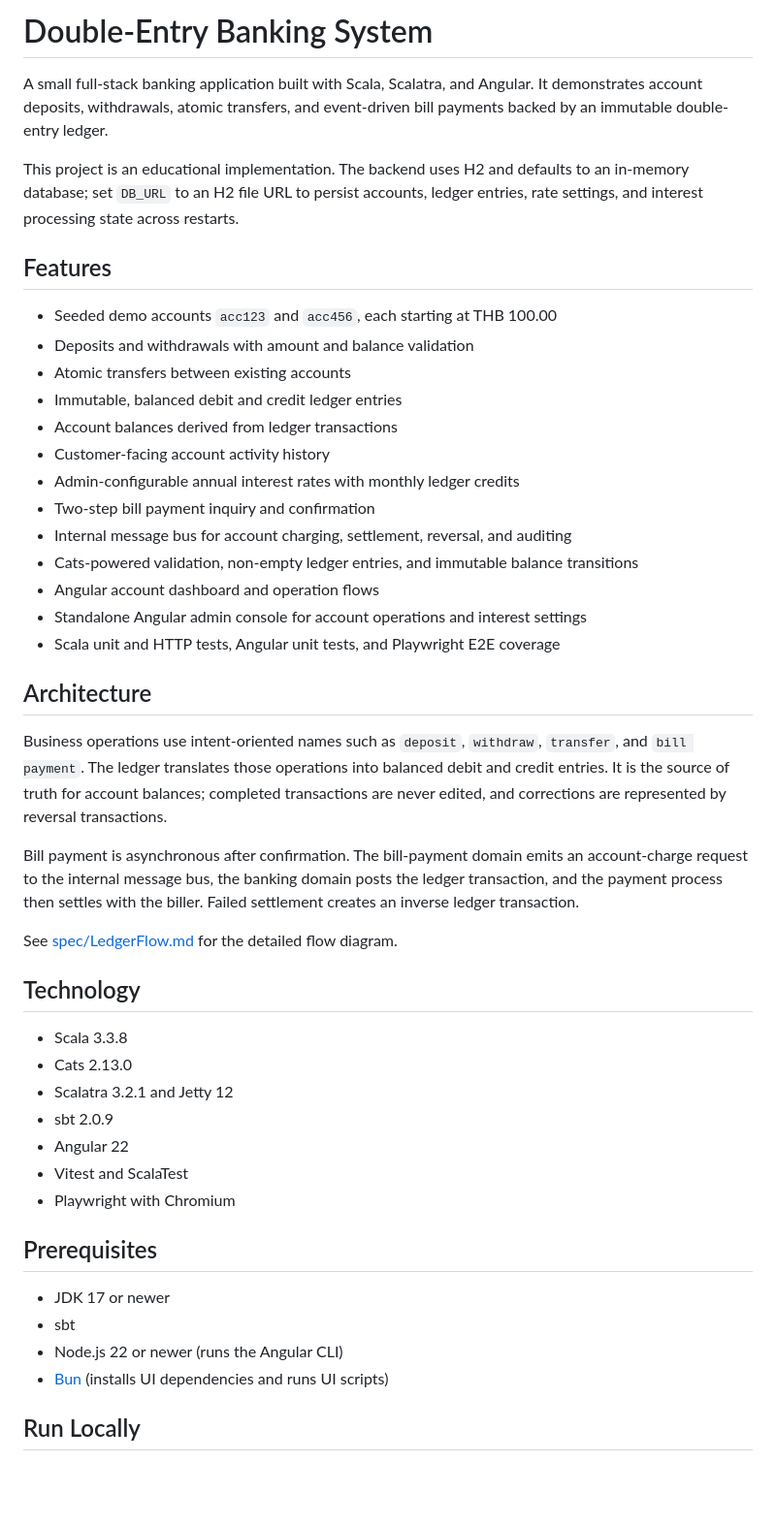
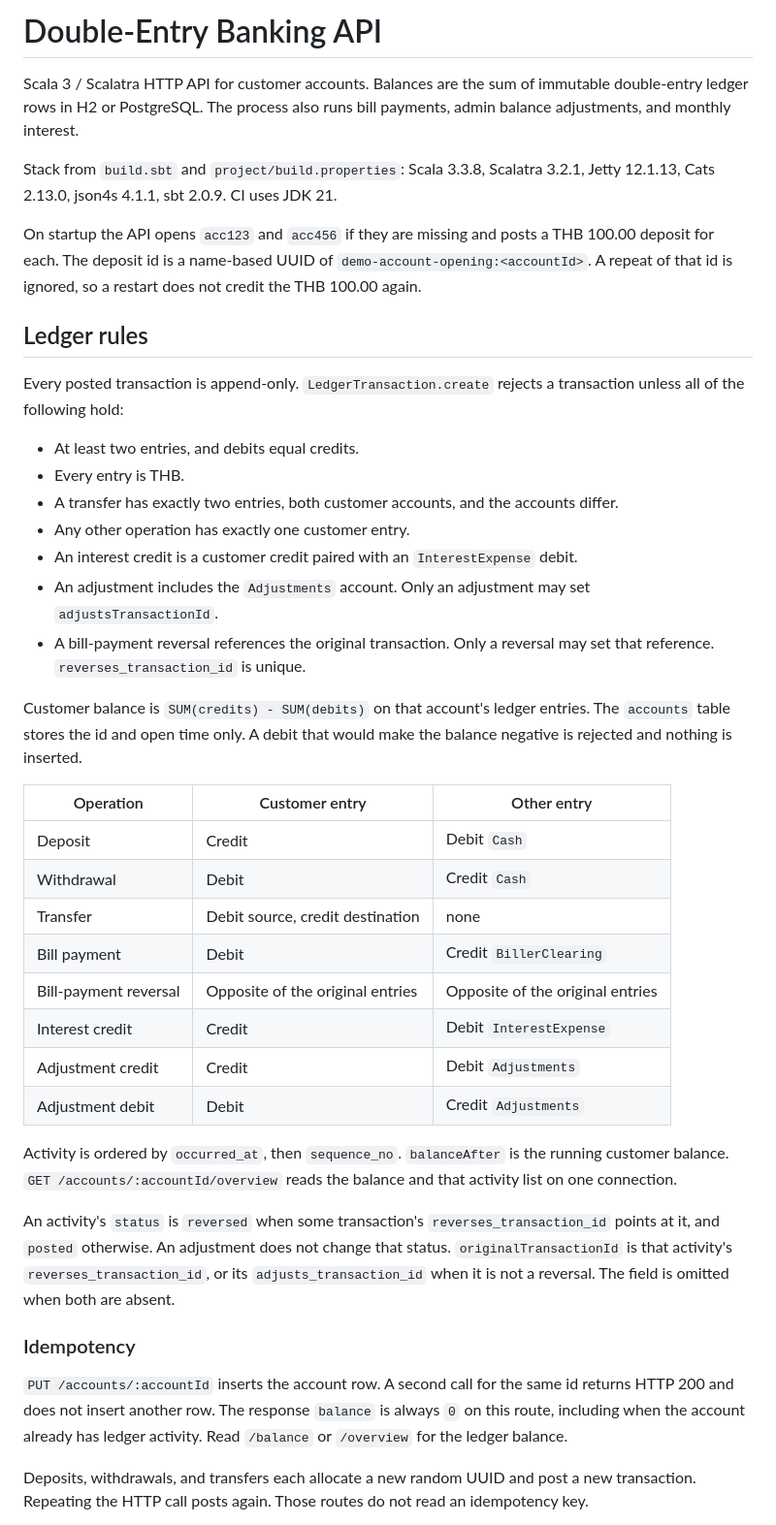
Before and after one commit to ruufimon/double-entry-system, a Markdown page: README.md, the part around one of its changes. Shown at 97% size. GitHub-like rendering; blank space fills up the shorter version.

```diff
--- a/README.md
+++ b/README.md
@@ -1,60 +1,43 @@
-# Double-Entry Banking System
+# Double-Entry Banking API
 
-A small full-stack banking application built with Scala, Scalatra, and Angular.
-It demonstrates account deposits, withdrawals, atomic transfers, and event-driven bill payments
-backed by an immutable double-entry ledger.
+Scala 3 / Scalatra HTTP API for customer accounts. Balances are the sum of immutable double-entry ledger rows in H2 or PostgreSQL. The process also runs bill payments, admin balance adjustments, and monthly interest.
 
-This project is an educational implementation. The backend uses H2 and defaults
-to an in-memory database; set `DB_URL` to an H2 file URL to persist accounts,
-ledger entries, rate settings, and interest processing state across restarts.
+Stack from `build.sbt` and `project/build.properties`: Scala 3.3.8, Scalatra 3.2.1, Jetty 12.1.13, Cats 2.13.0, json4s 4.1.1, sbt 2.0.9. CI uses JDK 21.
 
-## Features
+On startup the API opens `acc123` and `acc456` if they are missing and posts a THB 100.00 deposit for each. The deposit id is a name-based UUID of `demo-account-opening:<accountId>`. A repeat of that id is ignored, so a restart does not credit the THB 100.00 again.
 
-- Seeded demo accounts `acc123` and `acc456`, each starting at THB 100.00
-- Deposits and withdrawals with amount and balance validation
-- Atomic transfers between existing accounts
-- Immutable, balanced debit and credit ledger entries
-- Account balances derived from ledger transactions
-- Customer-facing account activity history
-- Admin-configurable annual interest rates with monthly ledger credits
-- Two-step bill payment inquiry and confirmation
-- Internal message bus for account charging, settlement, reversal, and auditing
-- Cats-powered validation, non-empty ledger entries, and immutable balance transitions
-- Angular account dashboard and operation flows
-- Standalone Angular admin console for account operations and interest settings
-- Scala unit and HTTP tests, Angular unit tests, and Playwright E2E coverage
+## Ledger rules
 
-## Architecture
+Every posted transaction is append-only. `LedgerTransaction.create` rejects a transaction unless all of the following hold:
 
-Business operations use intent-oriented names such as `deposit`, `withdraw`,
-`transfer`, and `bill payment`. The ledger translates those operations into balanced debit and
-credit entries. It is the source of truth for account balances; completed
-transactions are never edited, and corrections are represented by reversal
-transactions.
+- At least two entries, and debits equal credits.
+- Every entry is THB.
+- A transfer has exactly two entries, both customer accounts, and the accounts differ.
+- Any other operation has exactly one customer entry.
+- An interest credit is a customer credit paired with an `InterestExpense` debit.
+- An adjustment includes the `Adjustments` account. Only an adjustment may set `adjustsTransactionId`.
+- A bill-payment reversal references the original transaction. Only a reversal may set that reference. `reverses_transaction_id` is unique.
 
-Bill payment is asynchronous after confirmation. The bill-payment domain emits
-an account-charge request to the internal message bus, the banking domain posts
-the ledger transaction, and the payment process then settles with the biller.
-Failed settlement creates an inverse ledger transaction.
+Customer balance is `SUM(credits) - SUM(debits)` on that account's ledger entries. The `accounts` table stores the id and open time only. A debit that would make the balance negative is rejected and nothing is inserted.
 
-See [spec/LedgerFlow.md](spec/LedgerFlow.md) for the detailed flow diagram.
+| Operation | Customer entry | Other entry |
+| --- | --- | --- |
+| Deposit | Credit | Debit `Cash` |
+| Withdrawal | Debit | Credit `Cash` |
+| Transfer | Debit source, credit destination | none |
+| Bill payment | Debit | Credit `BillerClearing` |
+| Bill-payment reversal | Opposite of the original entries | Opposite of the original entries |
+| Interest credit | Credit | Debit `InterestExpense` |
+| Adjustment credit | Credit | Debit `Adjustments` |
+| Adjustment debit | Debit | Credit `Adjustments` |
 
-## Technology
+Activity is ordered by `occurred_at`, then `sequence_no`. `balanceAfter` is the running customer balance. `GET /accounts/:accountId/overview` reads the balance and that activity list on one connection.
 
-- Scala 3.3.8
-- Cats 2.13.0
-- Scalatra 3.2.1 and Jetty 12
-- sbt 2.0.9
-- Angular 22
-- Vitest and ScalaTest
-- Playwright with Chromium
+An activity's `status` is `reversed` when some transaction's `reverses_transaction_id` points at it, and `posted` otherwise. An adjustment does not change that status. `originalTransactionId` is that activity's `reverses_transaction_id`, or its `adjusts_transaction_id` when it is not a reversal. The field is omitted when both are absent.
 
-## Prerequisites
+### Idempotency
 
-- JDK 17 or newer
-- sbt
-- Node.js 22 or newer (runs the Angular CLI)
-- [Bun](https://bun.sh) (installs UI dependencies and runs UI scripts)
+`PUT /accounts/:accountId` inserts the account row. A second call for the same id returns HTTP 200 and does not insert another row. The response `balance` is always `0` on this route, including when the account already has ledger activity. Read `/balance` or `/overview` for the ledger balance.
 
-## Run Locally
+Deposits, withdrawals, and transfers each allocate a new random UUID and post a new transaction. Repeating the HTTP call posts again. Those routes do not read an idempotency key.
 
```
Also changed, not shown: other parts of README.md (+298 -298 lines).
